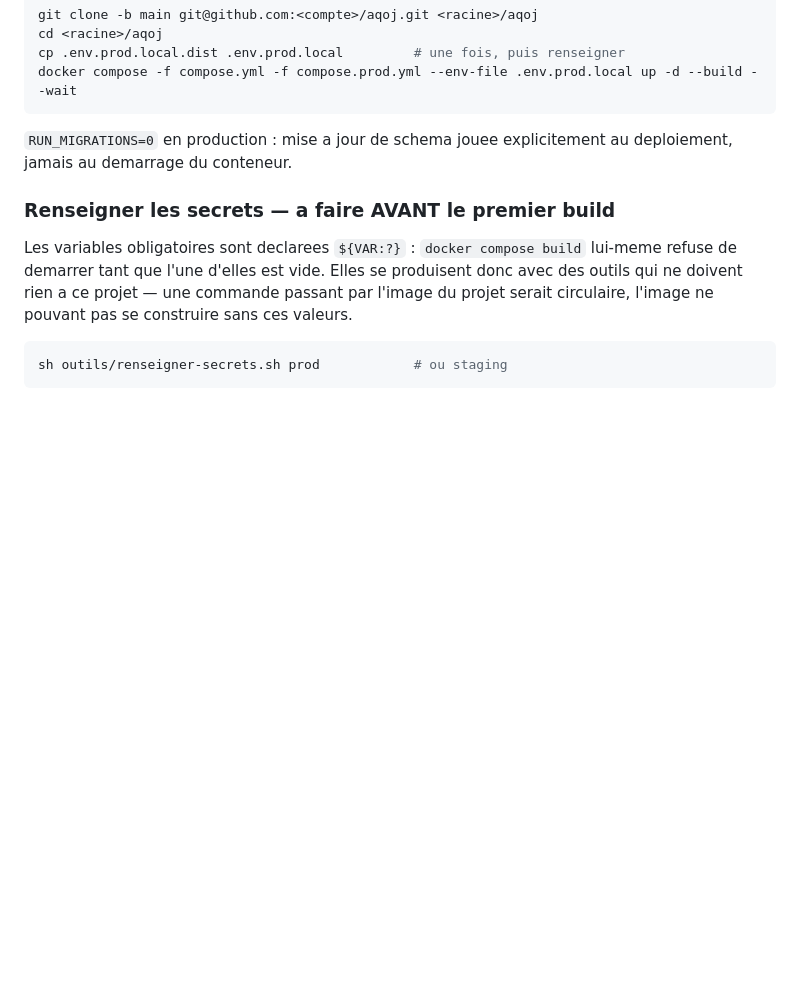
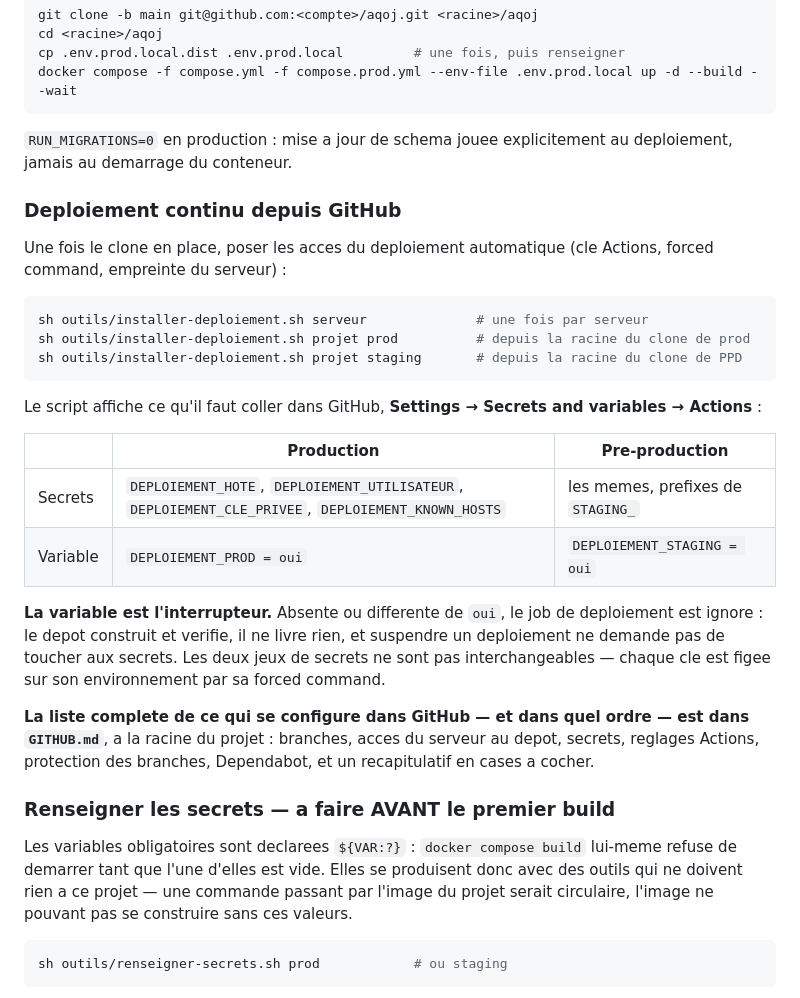
Before and after one commit to mmagny89/aqoj, a Markdown page: README.docker.md, the part around the change. GitHub-like rendering; blank space fills up the shorter version.

Commit message:
docs: decrire les variables d'activation et les secrets de pre-production
Le README.docker.md decrit les deux jobs de deploiement, les variables
DEPLOIEMENT_PROD et DEPLOIEMENT_STAGING comme interrupteurs, les secrets
de pre-production prefixes de STAGING_, et renvoie vers GITHUB.md pour le
reste de la configuration GitHub.

````diff
--- a/README.docker.md
+++ b/README.docker.md
@@ -123,6 +123,36 @@ docker compose -f compose.yml -f compose.prod.yml --env-file .env.prod.local up
 `RUN_MIGRATIONS=0` en production : mise a jour de schema jouee
 explicitement au deploiement, jamais au demarrage du conteneur.
 
+### Deploiement continu depuis GitHub
+
+Une fois le clone en place, poser les acces du deploiement automatique (cle
+Actions, forced command, empreinte du serveur) :
+
+```sh
+sh outils/installer-deploiement.sh serveur              # une fois par serveur
+sh outils/installer-deploiement.sh projet prod          # depuis la racine du clone de prod
+sh outils/installer-deploiement.sh projet staging       # depuis la racine du clone de PPD
+```
+
+Le script affiche ce qu'il faut coller dans GitHub, **Settings → Secrets and
+variables → Actions** :
+
+| | Production | Pre-production |
+|---|---|---|
+| Secrets | `DEPLOIEMENT_HOTE`, `DEPLOIEMENT_UTILISATEUR`, `DEPLOIEMENT_CLE_PRIVEE`, `DEPLOIEMENT_KNOWN_HOSTS` | les memes, prefixes de `STAGING_` |
+| Variable | `DEPLOIEMENT_PROD = oui` | `DEPLOIEMENT_STAGING = oui` |
+
+**La variable est l'interrupteur.** Absente ou differente de `oui`, le job de
+deploiement est ignore : le depot construit et verifie, il ne livre rien, et
+suspendre un deploiement ne demande pas de toucher aux secrets. Les deux jeux de
+secrets ne sont pas interchangeables — chaque cle est figee sur son
+environnement par sa forced command.
+
+**La liste complete de ce qui se configure dans GitHub — et dans quel ordre —
+est dans `GITHUB.md`**, a la racine du projet : branches, acces du serveur au
+depot, secrets, reglages Actions, protection des branches, Dependabot, et un
+recapitulatif en cases a cocher.
+
 ### Renseigner les secrets — a faire AVANT le premier build
 
 Les variables obligatoires sont declarees `${VAR:?}` : `docker compose
````
Also changed, not shown: CLAUDE.md (+1 -1 lines), README.md (+1 -1 lines).
